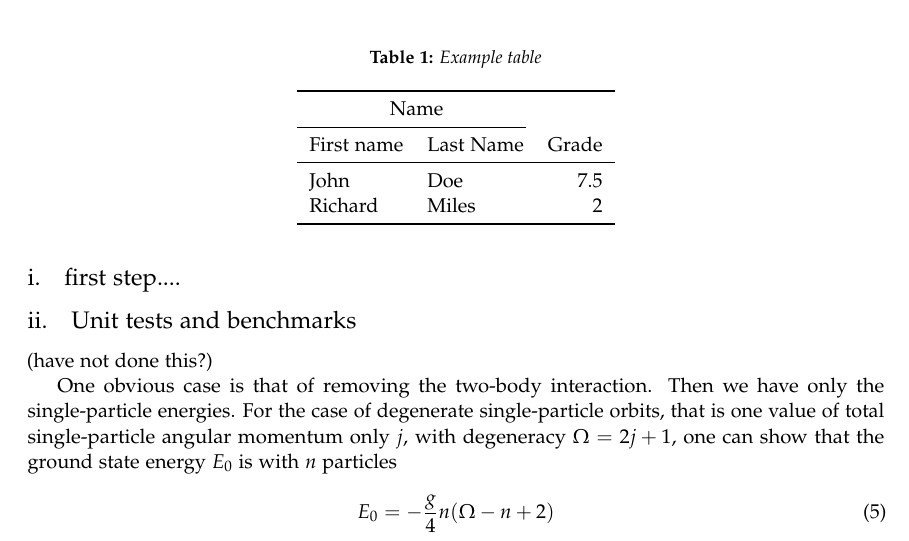
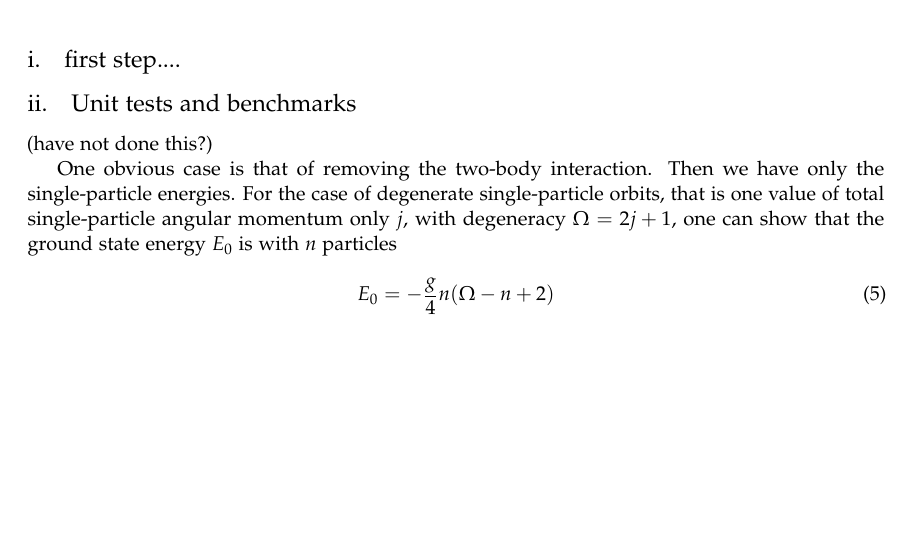
Before and after one commit to mgeshelley/group_10, a LaTeX paper (report/report_gr10_nuclear_talent.tex): part of page 4 of 5, cut at the place of the change, the shorter picture padded with empty space. Compiled offline with pdfLaTeX.

Commit message:
report stuff

```diff
--- a/report/report_gr10_nuclear_talent.tex
+++ b/report/report_gr10_nuclear_talent.tex
@@ -279,20 +279,20 @@ Enlarge now your system to six and eight fermions and to $p = 6$ and $p = 8$ sin
 
 \section{Results}
 
-\begin{table}
-\caption{Example table}
-\centering
-\begin{tabular}{llr}
-\toprule
-\multicolumn{2}{c}{Name} \\
-\cmidrule(r){1-2}
-First name & Last Name & Grade \\
-\midrule
-John & Doe & $7.5$ \\
-Richard & Miles & $2$ \\
-\bottomrule
-\end{tabular}
-\end{table}
+%\begin{table}
+%\caption{Example table}
+%\centering
+%\begin{tabular}{llr}
+%\toprule
+%\multicolumn{2}{c}{Name} \\
+%\cmidrule(r){1-2}
+%First name & Last Name & Grade \\
+%\midrule
+%John & Doe & $7.5$ \\
+%Richard & Miles & $2$ \\
+%\bottomrule
+%\end{tabular}
+%\end{table}
 
 
 
```
Also changed, not shown: report/report_gr10_nuclear_talent.pdf, report/report_gr10_nuclear_talent.tex (8 more changed lines).
